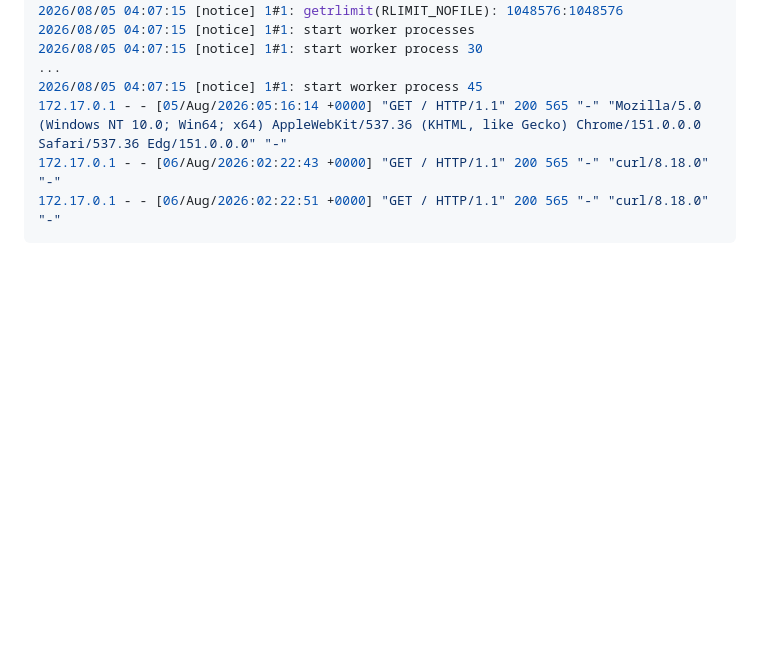
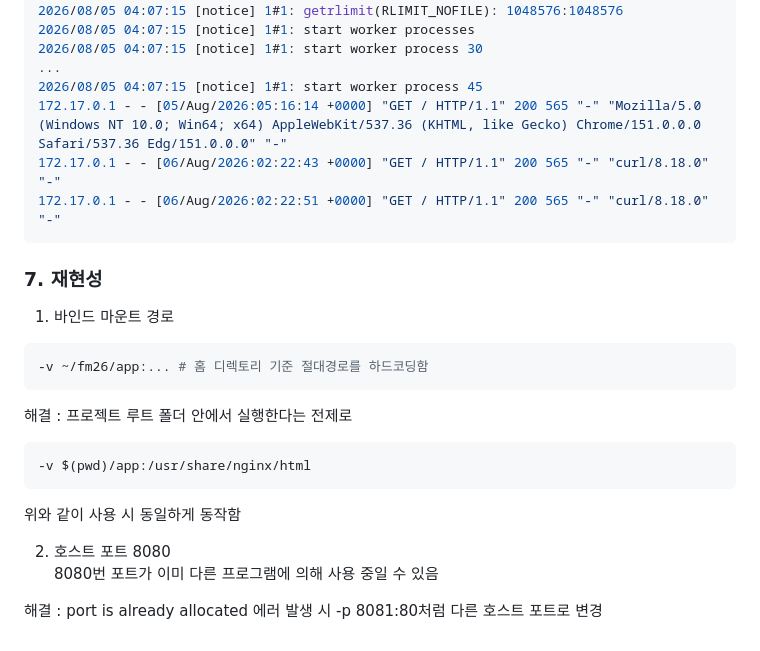
Before and after one commit to kimjexnghyexn/hw_1-fm26-data-base-, a Markdown page: README.md, the part around the change. Drawn GitHub-style; blank space fills up the shorter version.

Commit message:
개인 종속성 관련 리드미 추가

````diff
--- a/README.md
+++ b/README.md
@@ -430,3 +430,21 @@ $ docker logs fm26-web
 172.17.0.1 - - [06/Aug/2026:02:22:43 +0000] "GET / HTTP/1.1" 200 565 "-" "curl/8.18.0" "-"
 172.17.0.1 - - [06/Aug/2026:02:22:51 +0000] "GET / HTTP/1.1" 200 565 "-" "curl/8.18.0" "-"
 ```
+
+### 7. 재현성
+
+1. 바인드 마운트 경로
+```bash
+-v ~/fm26/app:... # 홈 디렉토리 기준 절대경로를 하드코딩함
+```
+
+해결 : 프로젝트 루트 폴더 안에서 실행한다는 전제로
+```bash
+-v $(pwd)/app:/usr/share/nginx/html
+```
+위와 같이 사용 시 동일하게 동작함
+
+2. 호스트 포트 8080
+8080번 포트가 이미 다른 프로그램에 의해 사용 중일 수 있음
+
+해결 : port is already allocated 에러 발생 시 -p 8081:80처럼 다른 호스트 포트로 변경
````
